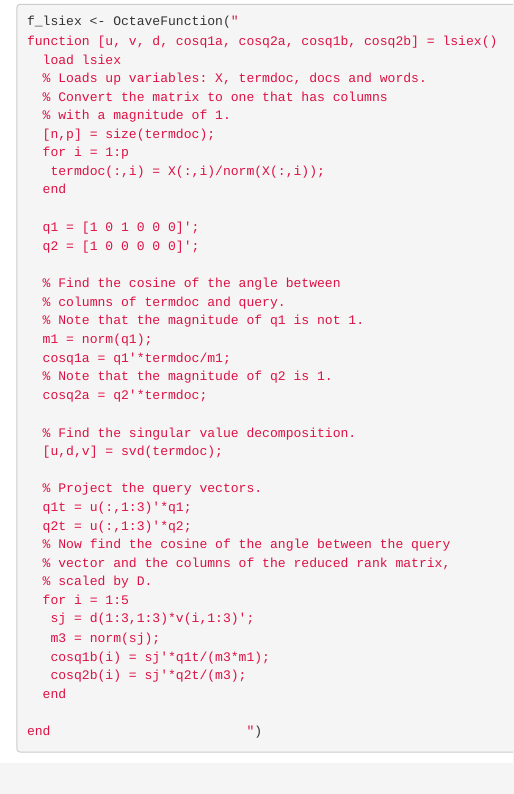
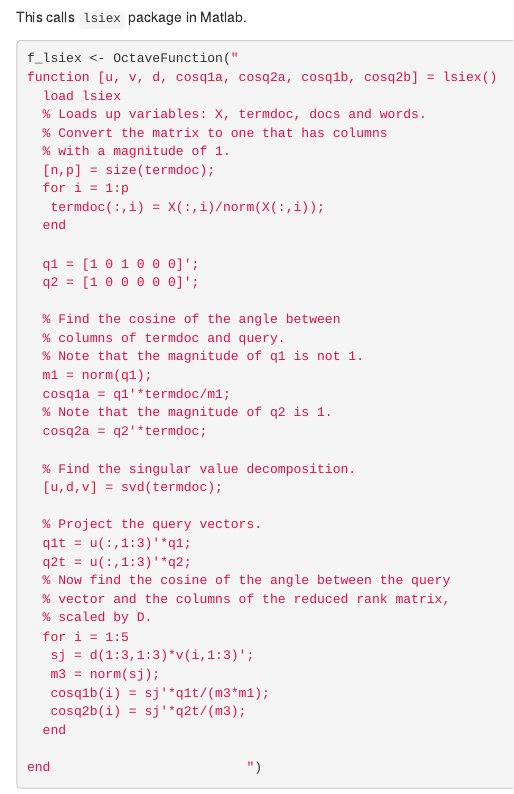
Before and after one commit to AlfonsoRReyes/martinez-eda, an R Markdown document (inst/RcppOctave-demos/examples-martinez/example-02_3-lsiex_svd.Rmd): the page in a window 1100 px wide, from 170 px down before the commit and from 160 px down after it. Rendered offline with R 4.5, knitr and Pandoc, with nearby package versions; some code elsewhere in the file could not run offline.

Commit message:
example works.

````diff
--- a/inst/RcppOctave-demos/examples-martinez/example-02_3-lsiex_svd.Rmd
+++ b/inst/RcppOctave-demos/examples-martinez/example-02_3-lsiex_svd.Rmd
@@ -29,8 +29,7 @@ library(RcppOctave)
 .CallOctave("version")
 ```
 
-
-
+This calls `lsiex` package in Matlab.
 ```{r}
 f_lsiex <- OctaveFunction("
 function [u, v, d, cosq1a, cosq2a, cosq1b, cosq2b] = lsiex()
````
